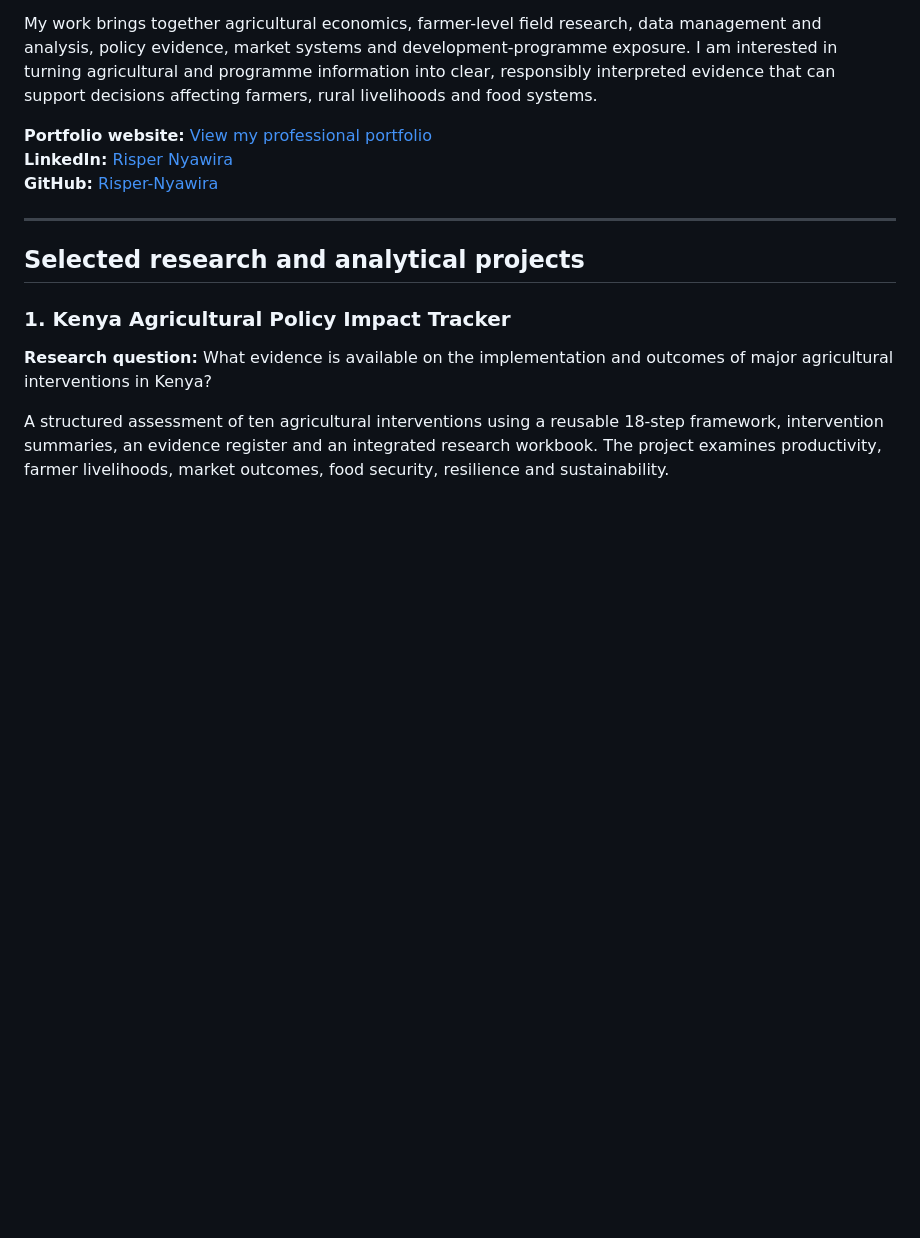
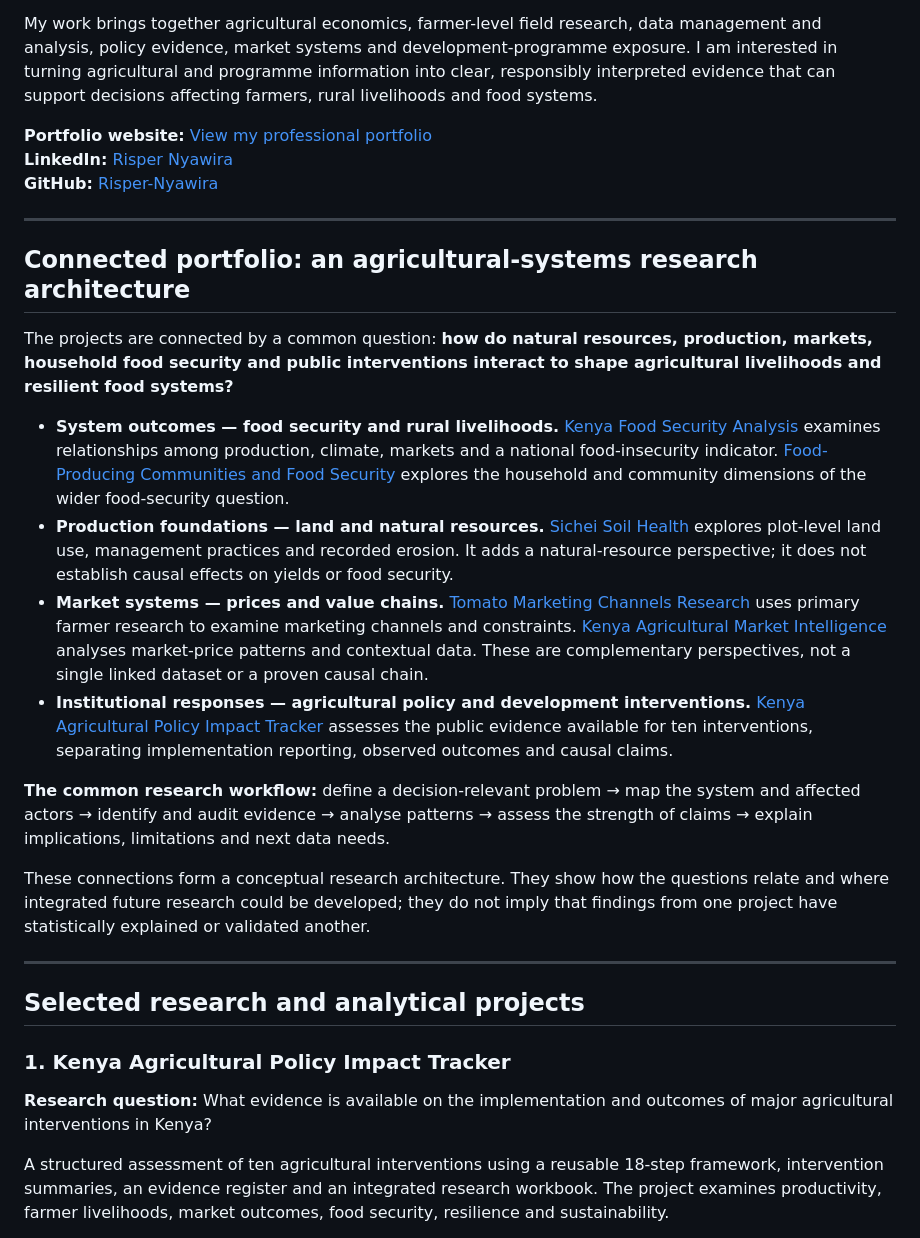
Before and after one commit to Risper-Nyawira/risper-nyawira-portfolio, a Markdown page: README.md, the part around one of its changes. GitHub-like rendering; blank space fills up the shorter version.

Commit message:
Add connected agricultural-systems research architecture

```diff
--- a/README.md
+++ b/README.md
@@ -9,6 +9,21 @@ My work brings together agricultural economics, farmer-level field research, dat
 **Portfolio website:** [View my professional portfolio](https://github.com/Risper-Nyawira/risper-nyawira-portfolio)
 **LinkedIn:** [Risper Nyawira](https://www.linkedin.com/in/risper-nyawira/)
 **GitHub:** [Risper-Nyawira](https://github.com/Risper-Nyawira)
+
+---
+
+## Connected portfolio: an agricultural-systems research architecture
+
+The projects are connected by a common question: **how do natural resources, production, markets, household food security and public interventions interact to shape agricultural livelihoods and resilient food systems?**
+
+- **System outcomes — food security and rural livelihoods.** [Kenya Food Security Analysis](https://github.com/Risper-Nyawira/kenya-food-security-analysis) examines relationships among production, climate, markets and a national food-insecurity indicator. [Food-Producing Communities and Food Security](https://github.com/Risper-Nyawira/food-producing-communities-food-security) explores the household and community dimensions of the wider food-security question.
+- **Production foundations — land and natural resources.** [Sichei Soil Health](projects/sichei-soil-health-analysis/README.md) explores plot-level land use, management practices and recorded erosion. It adds a natural-resource perspective; it does not establish causal effects on yields or food security.
+- **Market systems — prices and value chains.** [Tomato Marketing Channels Research](https://github.com/Risper-Nyawira/Tomato-value-chain-challenges) uses primary farmer research to examine marketing channels and constraints. [Kenya Agricultural Market Intelligence](https://github.com/Risper-Nyawira/kenya-agricultural-market-intelligence) analyses market-price patterns and contextual data. These are complementary perspectives, not a single linked dataset or a proven causal chain.
+- **Institutional responses — agricultural policy and development interventions.** [Kenya Agricultural Policy Impact Tracker](https://github.com/Risper-Nyawira/kenya-agricultural-policy-impact-tracker) assesses the public evidence available for ten interventions, separating implementation reporting, observed outcomes and causal claims.
+
+**The common research workflow:** define a decision-relevant problem → map the system and affected actors → identify and audit evidence → analyse patterns → assess the strength of claims → explain implications, limitations and next data needs.
+
+These connections form a conceptual research architecture. They show how the questions relate and where integrated future research could be developed; they do not imply that findings from one project have statistically explained or validated another.
 
 ---
 
```
Also changed, not shown: other parts of README.md (+1 -1 lines).
